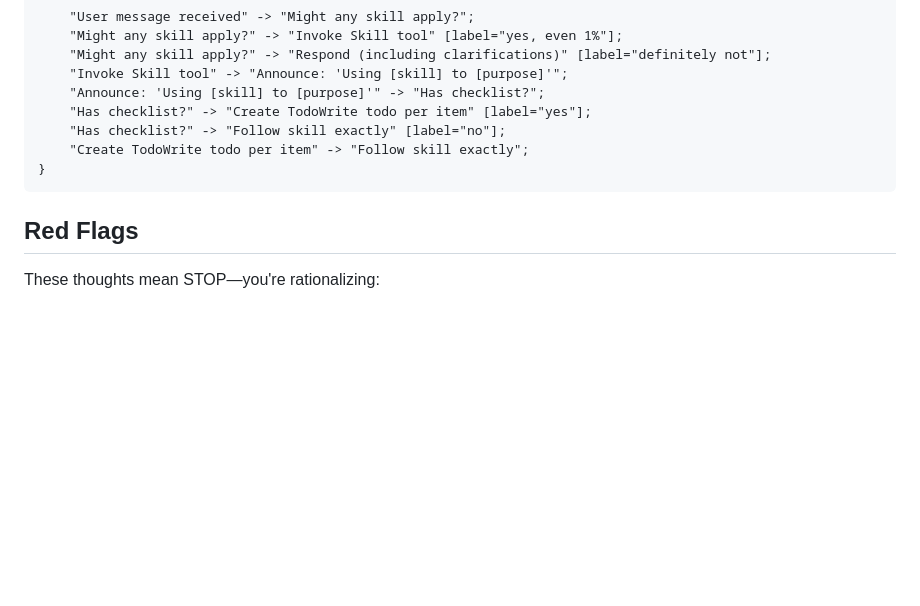
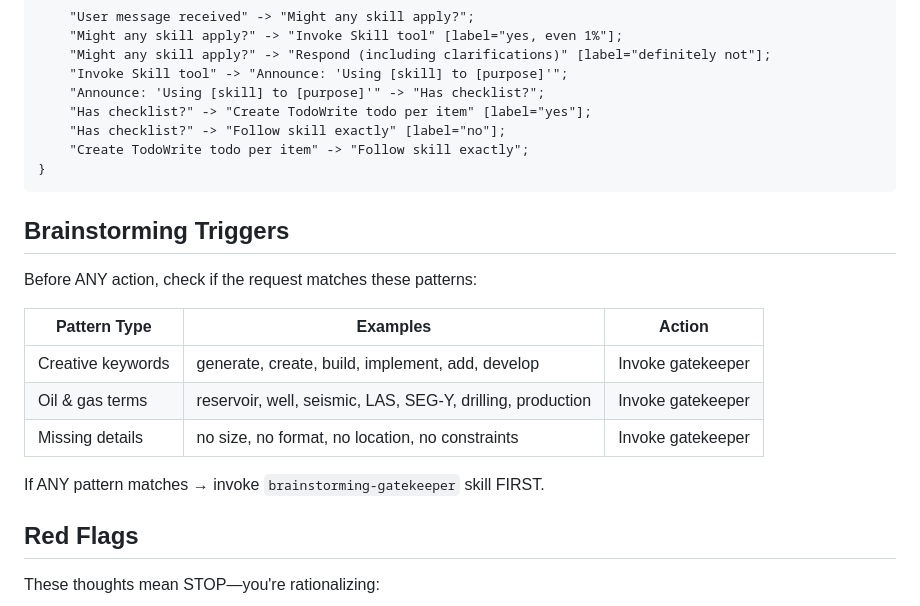
Before and after one commit to kucherenko/petropowers, a Markdown page: skills/using-petropowers/SKILL.md, the part around the change. Drawn GitHub-style; blank space fills up the shorter version.

Commit message:
feat: add brainstorming triggers table to using-petropowers

````diff
--- a/skills/using-petropowers/SKILL.md
+++ b/skills/using-petropowers/SKILL.md
@@ -85,6 +85,18 @@ digraph skill_flow {
 }
 ```
 
+## Brainstorming Triggers
+
+Before ANY action, check if the request matches these patterns:
+
+| Pattern Type | Examples | Action |
+|--------------|----------|--------|
+| Creative keywords | generate, create, build, implement, add, develop | Invoke gatekeeper |
+| Oil & gas terms | reservoir, well, seismic, LAS, SEG-Y, drilling, production | Invoke gatekeeper |
+| Missing details | no size, no format, no location, no constraints | Invoke gatekeeper |
+
+If ANY pattern matches → invoke `brainstorming-gatekeeper` skill FIRST.
+
 ## Red Flags
 
 These thoughts mean STOP—you're rationalizing:
````
